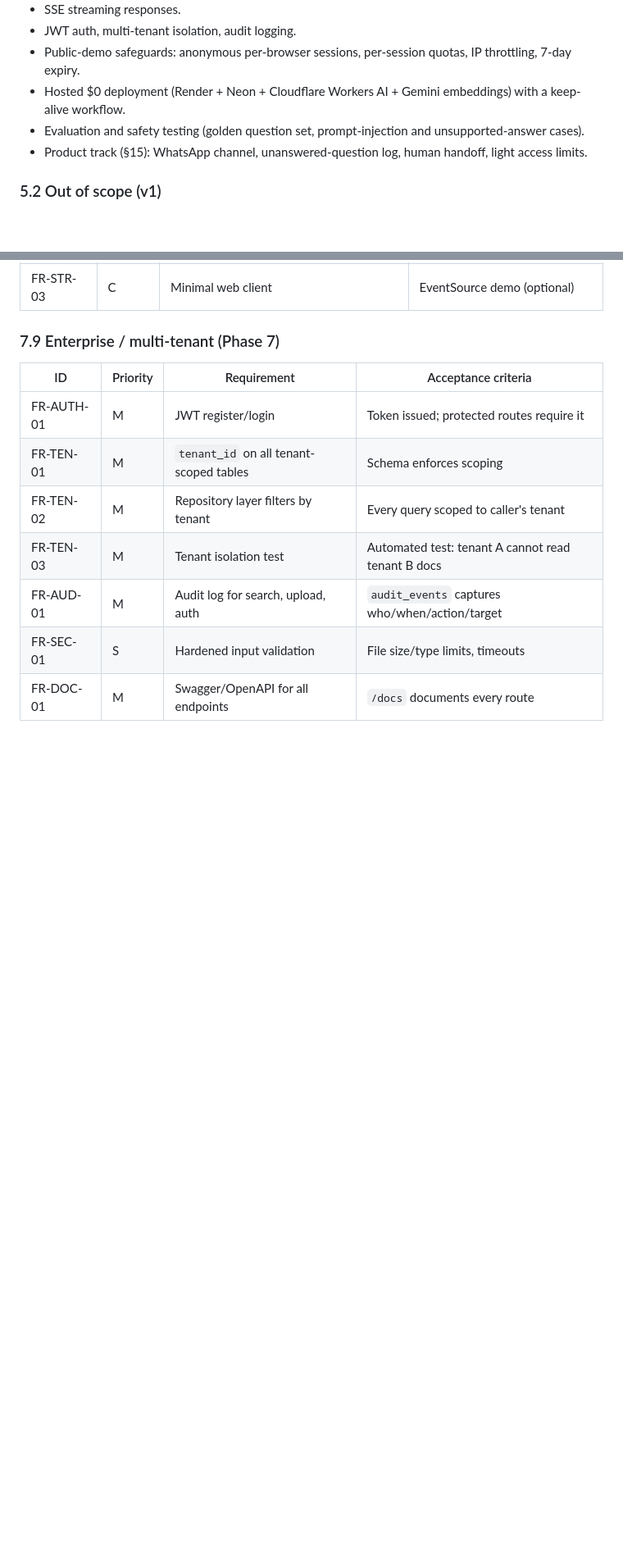
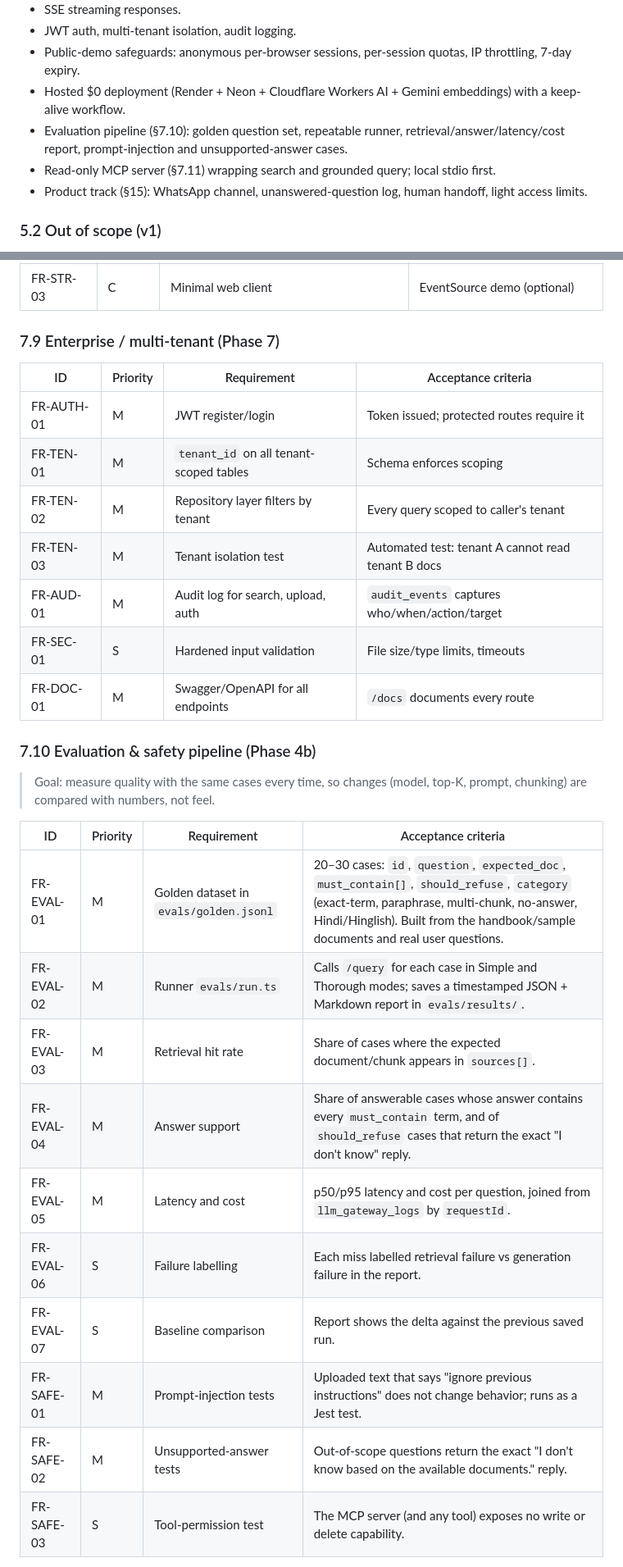
Before and after one commit to MukeshSinghBisht/ai-knowledge-engine, a Markdown page: docs/BRD.md, 2 parts joined by grey strips. Shown at 82% size. Rendered like a GitHub page; blank space fills up the shorter version.

```diff
--- a/docs/BRD.md
+++ b/docs/BRD.md
@@ -94,7 +95,8 @@ WhatsApp channel is *in* scope for the Product track (§15); a custom-built chat
 - JWT auth, multi-tenant isolation, audit logging.
 - Public-demo safeguards: anonymous per-browser sessions, per-session quotas, IP throttling, 7-day expiry.
 - Hosted $0 deployment (Render + Neon + Cloudflare Workers AI + Gemini embeddings) with a keep-alive workflow.
-- Evaluation and safety testing (golden question set, prompt-injection and unsupported-answer cases).
+- Evaluation pipeline (§7.10): golden question set, repeatable runner, retrieval/answer/latency/cost report, prompt-injection and unsupported-answer cases.
+- Read-only MCP server (§7.11) wrapping search and grounded query; local stdio first.
 - Product track (§15): WhatsApp channel, unanswered-question log, human handoff, light access limits.
 
 ### 5.2 Out of scope (v1)
@@ -246,3 +248,19 @@ Query:   question -> embed -> vector search top-k -> build context
 | FR-SEC-01 | S | Hardened input validation | File size/type limits, timeouts |
 | FR-DOC-01 | M | Swagger/OpenAPI for all endpoints | `/docs` documents every route |
 
+### 7.10 Evaluation & safety pipeline (Phase 4b)
+> Goal: measure quality with the same cases every time, so changes (model, top-K, prompt, chunking) are compared with numbers, not feel.
+
+| ID | Priority | Requirement | Acceptance criteria |
+|----|----------|-------------|---------------------|
+| FR-EVAL-01 | M | Golden dataset in `evals/golden.jsonl` | 20–30 cases: `id`, `question`, `expected_doc`, `must_contain[]`, `should_refuse`, `category` (exact-term, paraphrase, multi-chunk, no-answer, Hindi/Hinglish). Built from the handbook/sample documents and real user questions. |
+| FR-EVAL-02 | M | Runner `evals/run.ts` | Calls `/query` for each case in Simple and Thorough modes; saves a timestamped JSON + Markdown report in `evals/results/`. |
+| FR-EVAL-03 | M | Retrieval hit rate | Share of cases where the expected document/chunk appears in `sources[]`. |
+| FR-EVAL-04 | M | Answer support | Share of answerable cases whose answer contains every `must_contain` term, and of `should_refuse` cases that return the exact "I don't know" reply. |
+| FR-EVAL-05 | M | Latency and cost | p50/p95 latency and cost per question, joined from `llm_gateway_logs` by `requestId`. |
+| FR-EVAL-06 | S | Failure labelling | Each miss labelled retrieval failure vs generation failure in the report. |
+| FR-EVAL-07 | S | Baseline comparison | Report shows the delta against the previous saved run. |
+| FR-SAFE-01 | M | Prompt-injection tests | Uploaded text that says "ignore previous instructions" does not change behavior; runs as a Jest test. |
+| FR-SAFE-02 | M | Unsupported-answer tests | Out-of-scope questions return the exact "I don't know based on the available documents." reply. |
+| FR-SAFE-03 | S | Tool-permission test | The MCP server (and any tool) exposes no write or delete capability. |
+
```
Also changed, not shown: other parts of docs/BRD.md (+26 -7 lines), docs/ai-engineering-roadmap.md (+2 -0 lines), docs/plan-evals-and-mcp.md (added, +56 -0 lines).
